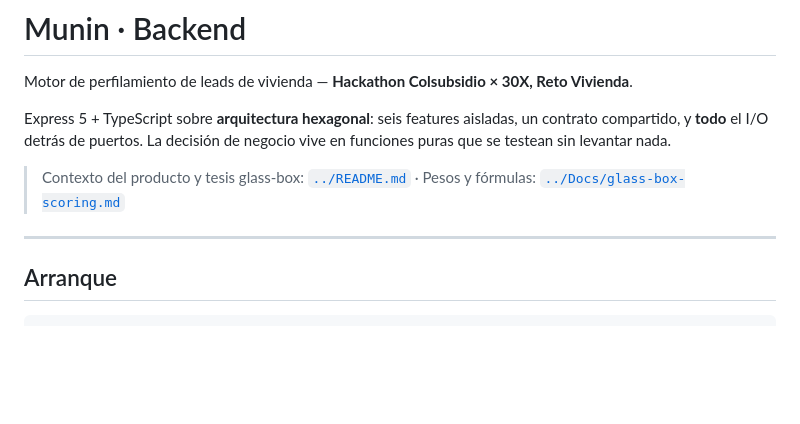
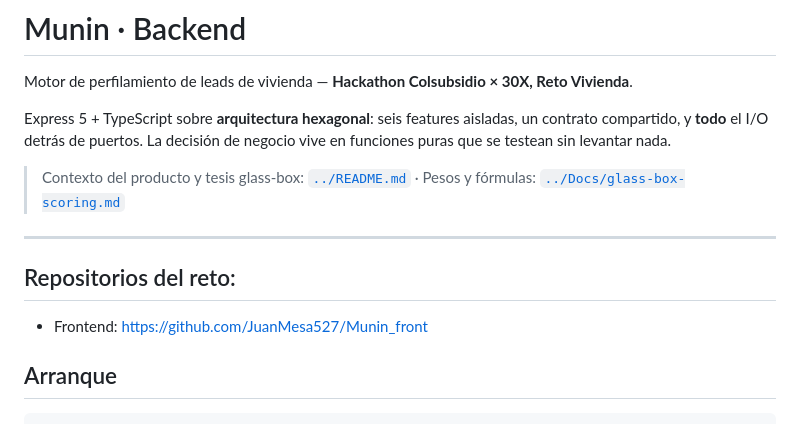
Before and after one commit to JuanMesa527/Munin_back, a Markdown page: README.md, the part around the change. GitHub-like rendering; blank space fills up the shorter version.

Commit message:
Add frontend repository link to README
Added repository link for the frontend project.

```diff
--- a/README.md
+++ b/README.md
@@ -7,6 +7,9 @@ Express 5 + TypeScript sobre **arquitectura hexagonal**: seis features aisladas,
 > Contexto del producto y tesis glass-box: [`../README.md`](../README.md) · Pesos y fórmulas: [`../Docs/glass-box-scoring.md`](../Docs/glass-box-scoring.md)
 
 ---
+## Repositorios del reto:
+
+- Frontend: https://github.com/JuanMesa527/Munin_front
 
 ## Arranque
 
```
